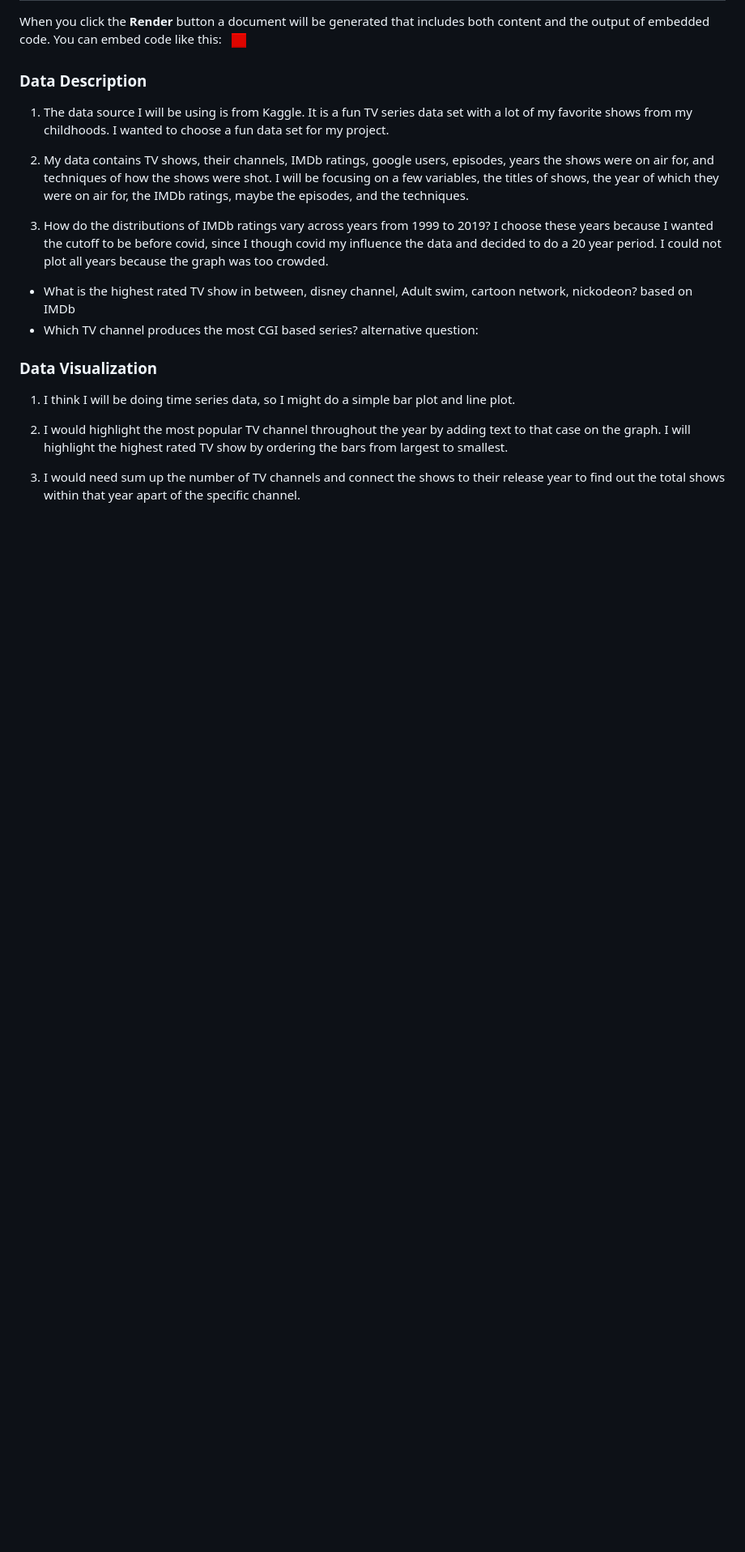
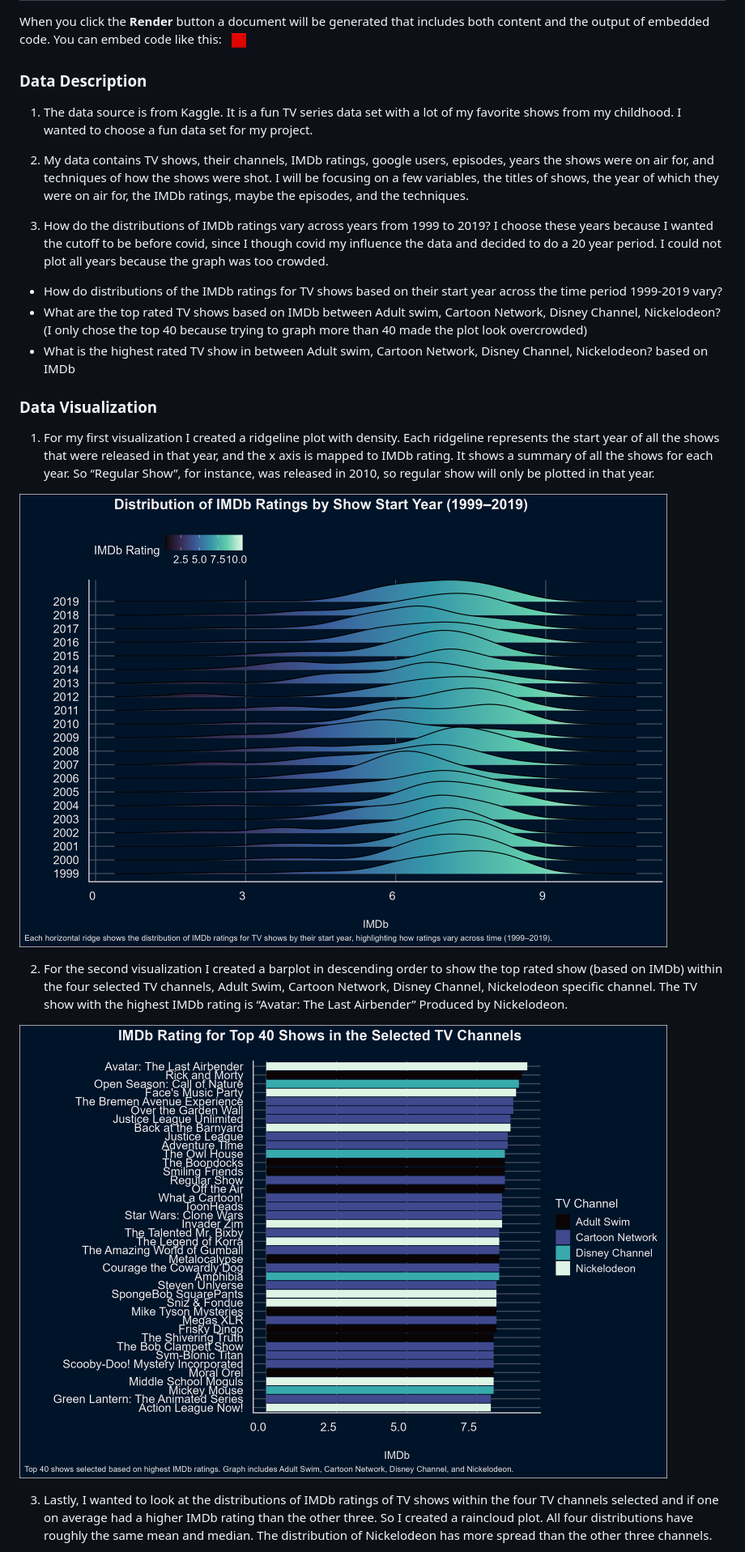
Before and after one commit to ericasherman-bot/Final-Project_Stats210_Tv-Series, a Markdown page: final_projectqmd.md, the part around one of its changes. Shown at 81% size. Rendered like a GitHub page; pictures changed too: images/imdb_bar_plot.png (added), images/imdb_ridge_plot.png (added); blank space fills up the shorter version.

Commit message:
saved plot as images and added them to image folder. Also explaioned my data cleaning in the data cleaning section

```diff
--- a/final_projectqmd.md
+++ b/final_projectqmd.md
@@ -14,9 +14,9 @@ code like this:![](images/clipboard-40922044.png)
 
 ### **Data Description**
 
-1.  The data source I will be using is from Kaggle. It is a fun TV
-    series data set with a lot of my favorite shows from my childhoods.
-    I wanted to choose a fun data set for my project.
+1.  The data source is from Kaggle. It is a fun TV series data set with
+    a lot of my favorite shows from my childhood. I wanted to choose a
+    fun data set for my project.
 
 2.  My data contains TV shows, their channels, IMDb ratings, google
     users, episodes, years the shows were on air for, and techniques of
@@ -30,20 +30,37 @@ code like this:![](images/clipboard-40922044.png)
     to do a 20 year period. I could not plot all years because the graph
     was too crowded.
 
-- What is the highest rated TV show in between, disney channel, Adult
-  swim, cartoon network, nickodeon? based on IMDb
-- Which TV channel produces the most CGI based series? alternative
-  question:
+- How do distributions of the IMDb ratings for TV shows based on their
+  start year across the time period 1999-2019 vary?
+- What are the top rated TV shows based on IMDb between Adult swim,
+  Cartoon Network, Disney Channel, Nickelodeon? (I only chose the top 40
+  because trying to graph more than 40 made the plot look overcrowded)
+- What is the highest rated TV show in between Adult swim, Cartoon
+  Network, Disney Channel, Nickelodeon? based on IMDb
 
 ### **Data Visualization**
 
-1.  I think I will be doing time series data, so I might do a simple bar
-    plot and line plot.
+1.  For my first visualization I created a ridgeline plot with density.
+    Each ridgeline represents the start year of all the shows that were
+    released in that year, and the x axis is mapped to IMDb rating. It
+    shows a summary of all the shows for each year. So “Regular Show”,
+    for instance, was released in 2010, so regular show will only be
+    plotted in that year.
 
-2.  I would highlight the most popular TV channel throughout the year by
-    adding text to that case on the graph. I will highlight the highest
-    rated TV show by ordering the bars from largest to smallest.
+![](images/imdb_ridge_plot.png)
 
-3.  I would need sum up the number of TV channels and connect the shows
-    to their release year to find out the total shows within that year
-    apart of the specific channel.
+2.  For the second visualization I created a barplot in descending order
+    to show the top rated show (based on IMDb) within the four selected
+    TV channels, Adult Swim, Cartoon Network, Disney Channel,
+    Nickelodeon specific channel. The TV show with the highest IMDb
+    rating is “Avatar: The Last Airbender” Produced by Nickelodeon.
+
+![](images/imdb_bar_plot.png)
+
+3.  Lastly, I wanted to look at the distributions of IMDb ratings of TV
+    shows within the four TV channels selected and if one on average had
+    a higher IMDb rating than the other three. So I created a raincloud
+    plot. All four distributions have roughly the same mean and median.
+    The distribution of Nickelodeon has more spread than the other three
+    channels.
+
```
Also changed, not shown: other parts of final_projectqmd.md (+1 -0 lines), images/imdb_cloud_plot.png (added), imdb_bar_plot.png (added), imdb_ridge_plot.png (added), 2 other files.
